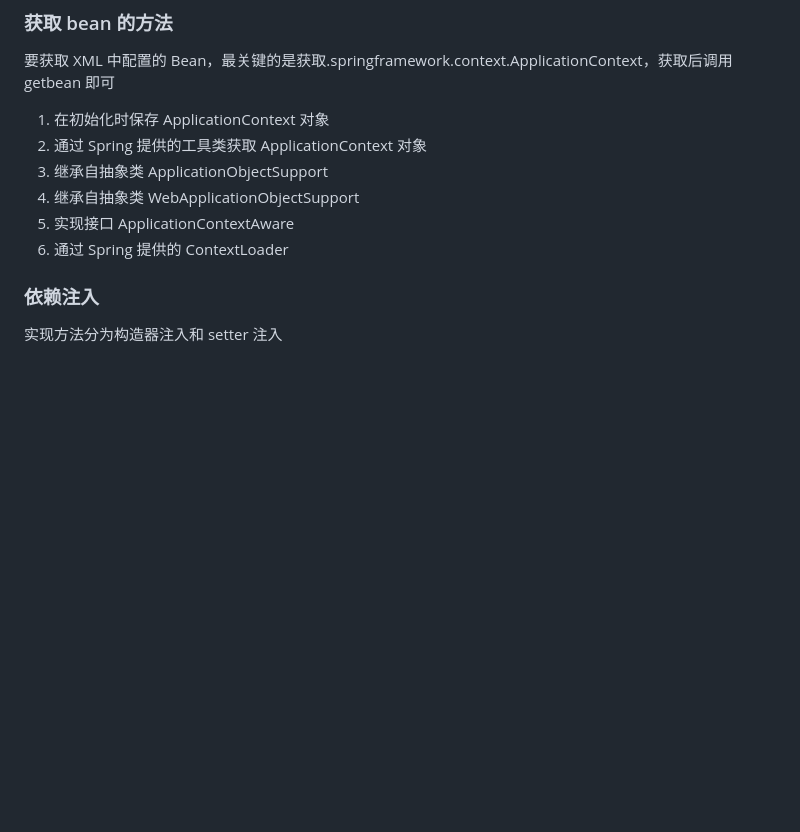
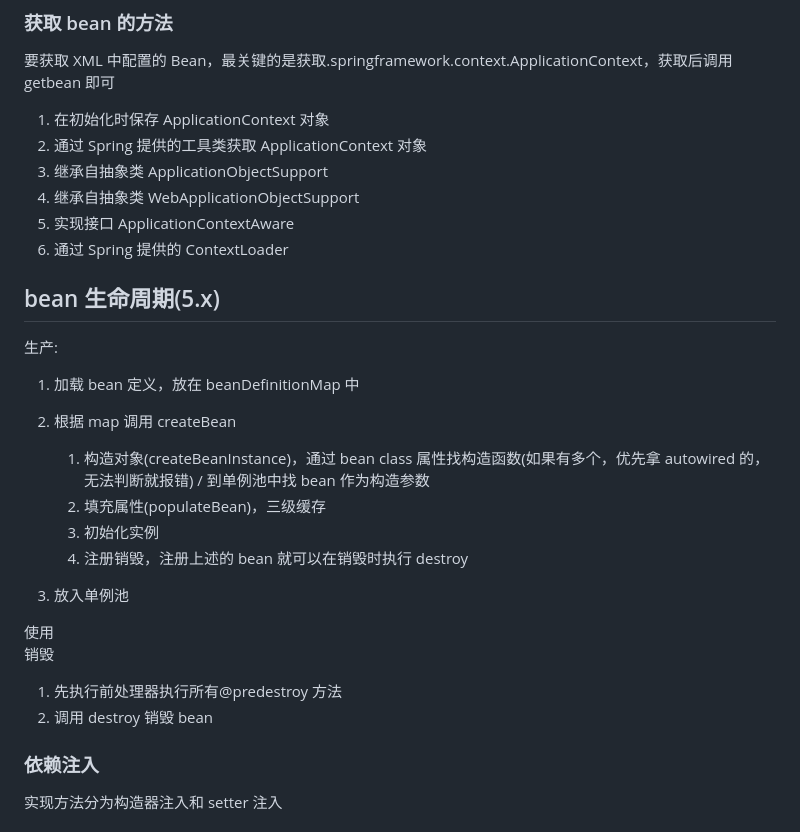
Before and after one commit to Zuiverloon/Bagu_md, a Markdown page: spring.md, the part around the change. GitHub-like rendering; blank space fills up the shorter version.

Commit message:
spring bean lifecycle

```diff
--- a/spring.md
+++ b/spring.md
@@ -28,6 +28,26 @@ ioc 容器创建的实例，属性包括(name,class,scope,constructor args,prope
 1. 继承自抽象类 WebApplicationObjectSupport
 1. 实现接口 ApplicationContextAware
 1. 通过 Spring 提供的 ContextLoader
+
+## bean 生命周期(5.x)
+
+生产:
+
+1. 加载 bean 定义，放在 beanDefinitionMap 中
+2. 根据 map 调用 createBean
+
+   1. 构造对象(createBeanInstance)，通过 bean class 属性找构造函数(如果有多个，优先拿 autowired 的，无法判断就报错) / 到单例池中找 bean 作为构造参数
+   2. 填充属性(populateBean)，三级缓存
+   3. 初始化实例
+   4. 注册销毁，注册上述的 bean 就可以在销毁时执行 destroy
+
+3. 放入单例池
+
+使用
+销毁
+
+1. 先执行前处理器执行所有@predestroy 方法
+2. 调用 destroy 销毁 bean
 
 ### 依赖注入
 
```
